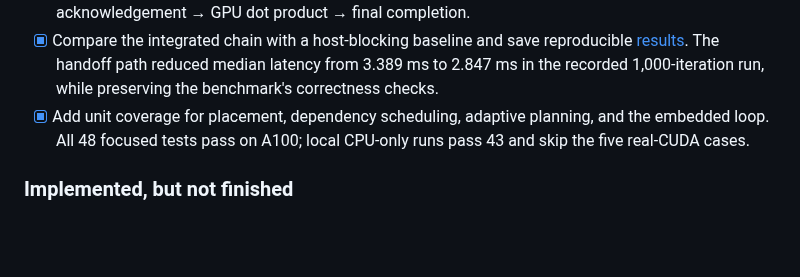
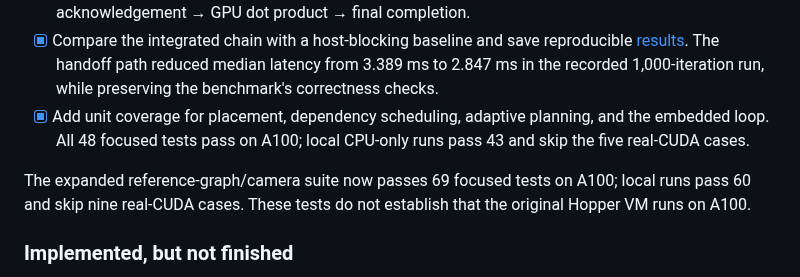
Before and after one commit to vdcores/vdcores, a Markdown page: README.md, the part around one of its changes. Rendered like a GitHub page; blank space fills up the shorter version.

```diff
--- a/README.md
+++ b/README.md
@@ -31,6 +31,10 @@ Checklist convention: checked items are complete within the scope stated. Unchec
 - [x] Integrate the signal into a real VDCores chain: split-attention completion → CPU dot product → CPU acknowledgement → GPU dot product → final completion.
 - [x] Compare the integrated chain with a host-blocking baseline and save reproducible [results](results/cpu_gpu_handoff/2026-09-22-attention-chain.md). The handoff path reduced median latency from 3.389 ms to 2.847 ms in the recorded 1,000-iteration run, while preserving the benchmark's correctness checks.
 - [x] Add unit coverage for placement, dependency scheduling, adaptive planning, and the embedded loop. All 48 focused tests pass on A100; local CPU-only runs pass 43 and skip the five real-CUDA cases.
+
+The expanded reference-graph/camera suite now passes 69 focused tests on A100;
+local runs pass 60 and skip nine real-CUDA cases. These tests do not establish
+that the original Hopper VM runs on A100.
 
 ### Implemented, but not finished
 
```
Also changed, not shown: other parts of README.md (+36 -9 lines), agents/workflows/embedded-graph-plan.md (+11 -0 lines), 1 other file.
